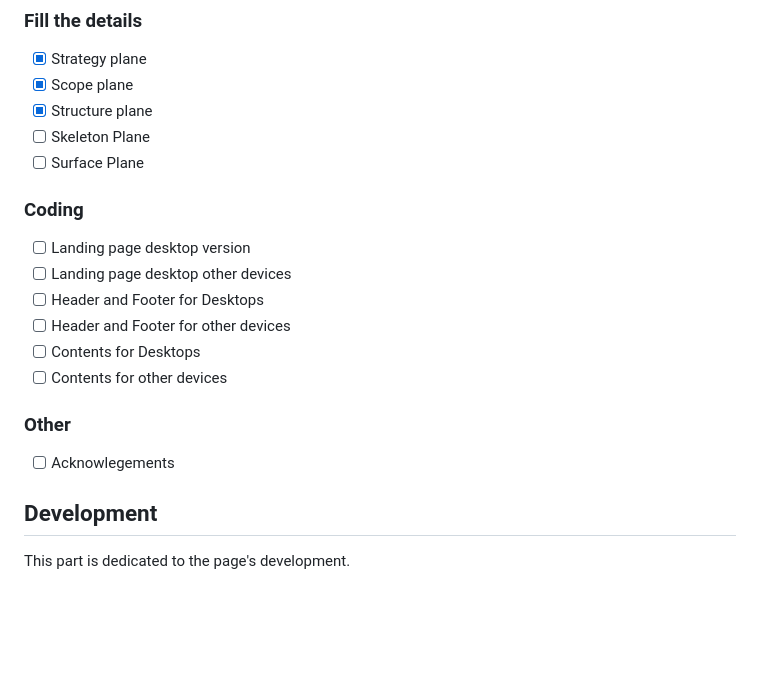
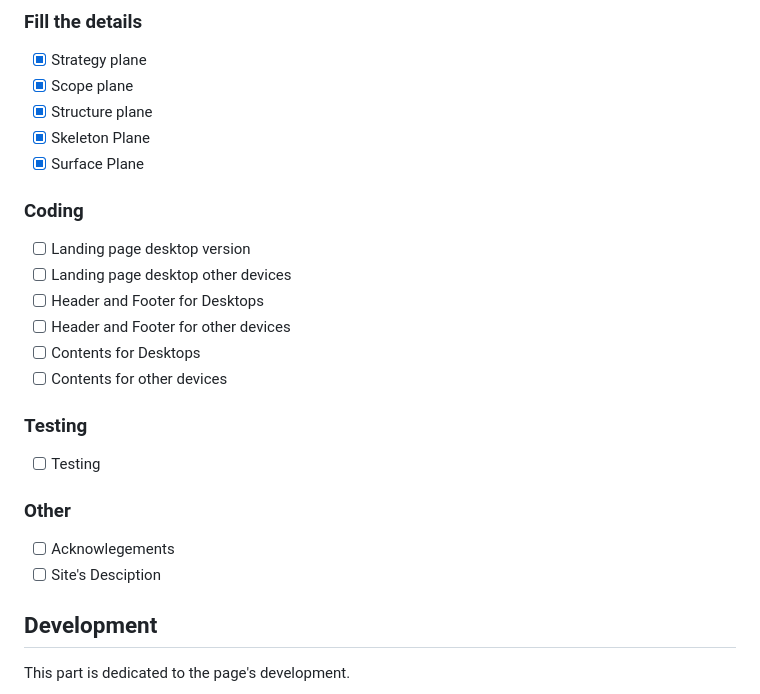
Before and after one commit to Mark-Assessment/a-jancevskis-my-public-face-m1-2, a Markdown page: README.md, the part around one of its changes. Drawn GitHub-style; blank space fills up the shorter version.

```diff
--- a/README.md
+++ b/README.md
@@ -17,8 +17,8 @@ This part will be filled AFTER Stage 1 is completed.
 - [x] Strategy plane
 - [x] Scope plane
 - [x] Structure plane
-- [ ] Skeleton Plane
-- [ ] Surface Plane
+- [X] Skeleton Plane
+- [X] Surface Plane
 
 ### Coding
 - [ ] Landing page desktop version
@@ -28,8 +28,12 @@ This part will be filled AFTER Stage 1 is completed.
 - [ ] Contents for Desktops
 - [ ] Contents for other devices
 
+### Testing
+- [ ] Testing
+
 ### Other
 - [ ] Acknowlegements
+- [ ] Site's Desciption
 
 ## Development
 This part is dedicated to the page's development.
```
Also changed, not shown: other parts of README.md (+28 -2 lines).
